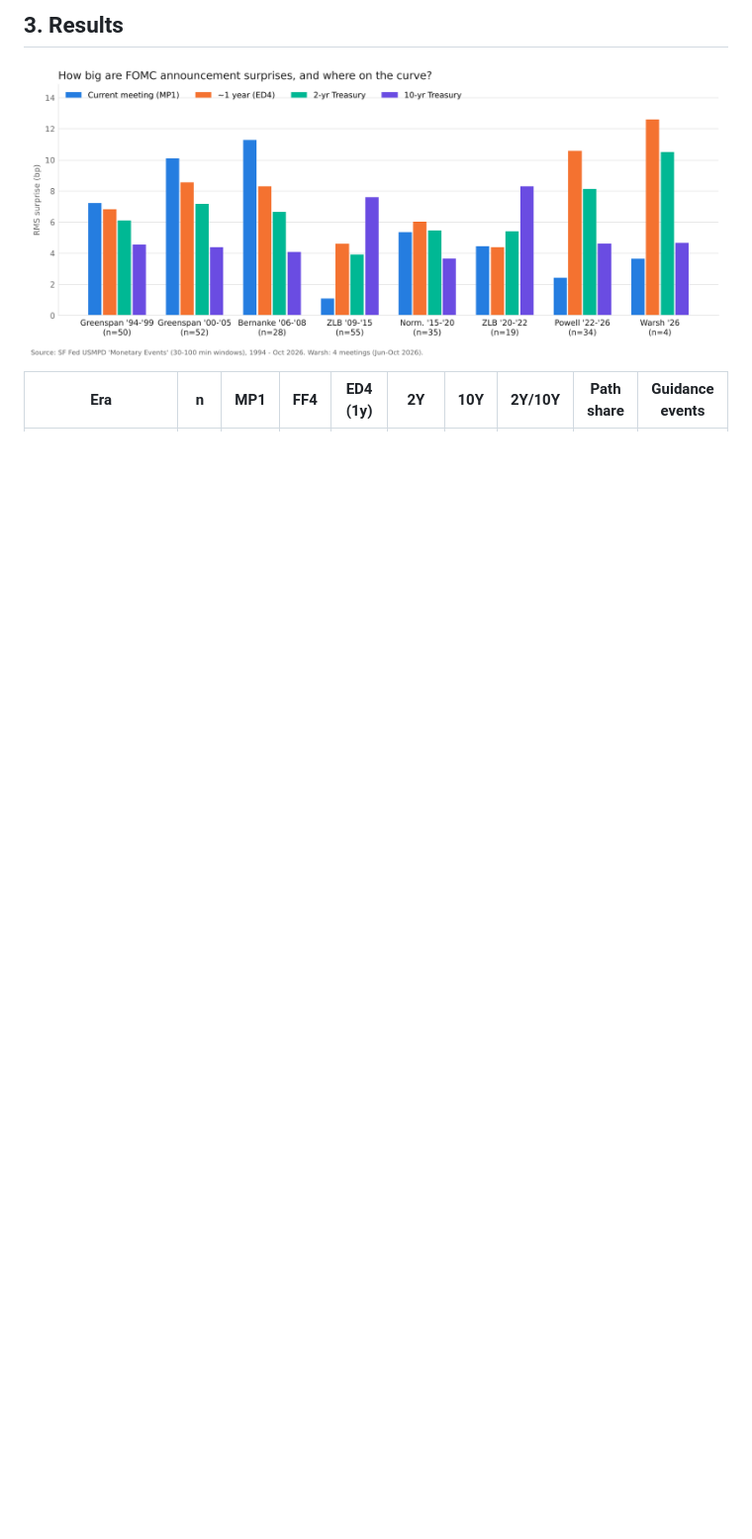
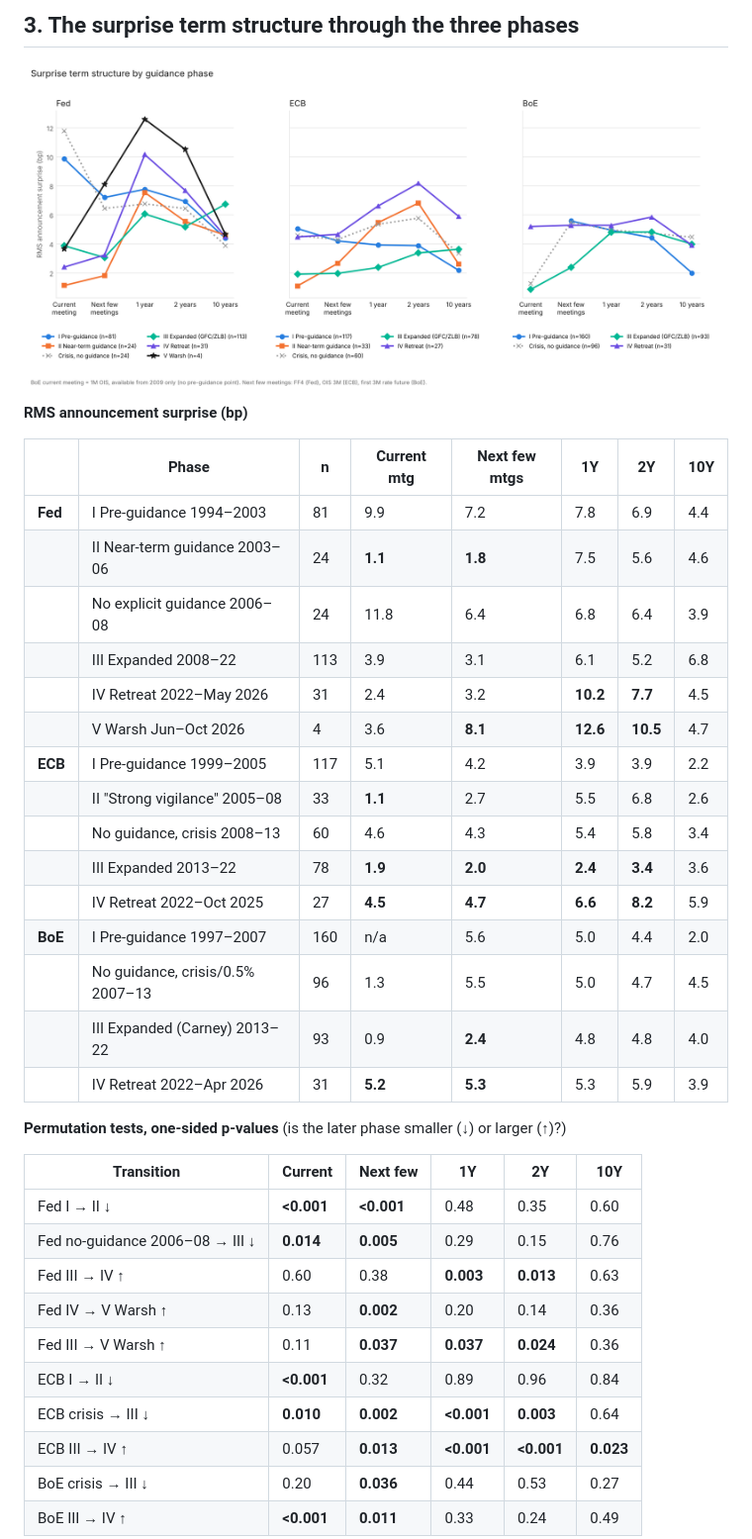
Before and after one commit to michaeltkiley/monetary_policy_surprises, a Markdown page: docs/forward_guidance_note.md, the part around one of its changes. Shown at 99% size. GitHub-like rendering; pictures changed too: docs/fg_note/fig7_term_structure_by_phase.png (added); blank space fills up the shorter version.

```diff
--- a/docs/forward_guidance_note.md
+++ b/docs/forward_guidance_note.md
@@ -28,6 +49,40 @@ Eras: Greenspan 1994–99; Greenspan 2000–Jan 2006; Bernanke pre-ZLB; ZLB 2009
 
-## 3. Results
+## 3. The surprise term structure through the three phases
 
-![RMS surprise by era](fg_note/fig1_rms_by_era.png)
+![Surprise term structure by phase](fg_note/fig7_term_structure_by_phase.png)
 
-| Era | n | MP1 | FF4 | ED4 (1y) | 2Y | 10Y | 2Y/10Y | Path share | Guidance events |
+**RMS announcement surprise (bp)**
+
+| | Phase | n | Current mtg | Next few mtgs | 1Y | 2Y | 10Y |
+|---|---|---|---|---|---|---|---|
+| **Fed** | I Pre-guidance 1994–2003 | 81 | 9.9 | 7.2 | 7.8 | 6.9 | 4.4 |
+| | II Near-term guidance 2003–06 | 24 | **1.1** | **1.8** | 7.5 | 5.6 | 4.6 |
+| | No explicit guidance 2006–08 | 24 | 11.8 | 6.4 | 6.8 | 6.4 | 3.9 |
+| | III Expanded 2008–22 | 113 | 3.9 | 3.1 | 6.1 | 5.2 | 6.8 |
+| | IV Retreat 2022–May 2026 | 31 | 2.4 | 3.2 | **10.2** | **7.7** | 4.5 |
+| | V Warsh Jun–Oct 2026 | 4 | 3.6 | **8.1** | **12.6** | **10.5** | 4.7 |
+| **ECB** | I Pre-guidance 1999–2005 | 117 | 5.1 | 4.2 | 3.9 | 3.9 | 2.2 |
+| | II "Strong vigilance" 2005–08 | 33 | **1.1** | 2.7 | 5.5 | 6.8 | 2.6 |
+| | No guidance, crisis 2008–13 | 60 | 4.6 | 4.3 | 5.4 | 5.8 | 3.4 |
+| | III Expanded 2013–22 | 78 | **1.9** | **2.0** | **2.4** | **3.4** | 3.6 |
+| | IV Retreat 2022–Oct 2025 | 27 | **4.5** | **4.7** | **6.6** | **8.2** | 5.9 |
+| **BoE** | I Pre-guidance 1997–2007 | 160 | n/a | 5.6 | 5.0 | 4.4 | 2.0 |
+| | No guidance, crisis/0.5% 2007–13 | 96 | 1.3 | 5.5 | 5.0 | 4.7 | 4.5 |
+| | III Expanded (Carney) 2013–22 | 93 | 0.9 | **2.4** | 4.8 | 4.8 | 4.0 |
+| | IV Retreat 2022–Apr 2026 | 31 | **5.2** | **5.3** | 5.3 | 5.9 | 3.9 |
+
+**Permutation tests, one-sided p-values** (is the later phase smaller (↓) or larger (↑)?)
+
+| Transition | Current | Next few | 1Y | 2Y | 10Y |
+|---|---|---|---|---|---|
+| Fed I → II ↓ | **<0.001** | **<0.001** | 0.48 | 0.35 | 0.60 |
+| Fed no-guidance 2006–08 → III ↓ | **0.014** | **0.005** | 0.29 | 0.15 | 0.76 |
+| Fed III → IV ↑ | 0.60 | 0.38 | **0.003** | **0.013** | 0.63 |
+| Fed IV → V Warsh ↑ | 0.13 | **0.002** | 0.20 | 0.14 | 0.36 |
+| Fed III → V Warsh ↑ | 0.11 | **0.037** | **0.037** | **0.024** | 0.36 |
+| ECB I → II ↓ | **<0.001** | 0.32 | 0.89 | 0.96 | 0.84 |
+| ECB crisis → III ↓ | **0.010** | **0.002** | **<0.001** | **0.003** | 0.64 |
+| ECB III → IV ↑ | 0.057 | **0.013** | **<0.001** | **<0.001** | **0.023** |
+| BoE crisis → III ↓ | 0.20 | **0.036** | 0.44 | 0.53 | 0.27 |
+| BoE III → IV ↑ | **<0.001** | **0.011** | 0.33 | 0.24 | 0.49 |
+
```
Also changed, not shown: other parts of docs/forward_guidance_note.md (+159 -135 lines), docs/fg_note/fig8_next_meetings_rolling.png (added), 3 other files.
